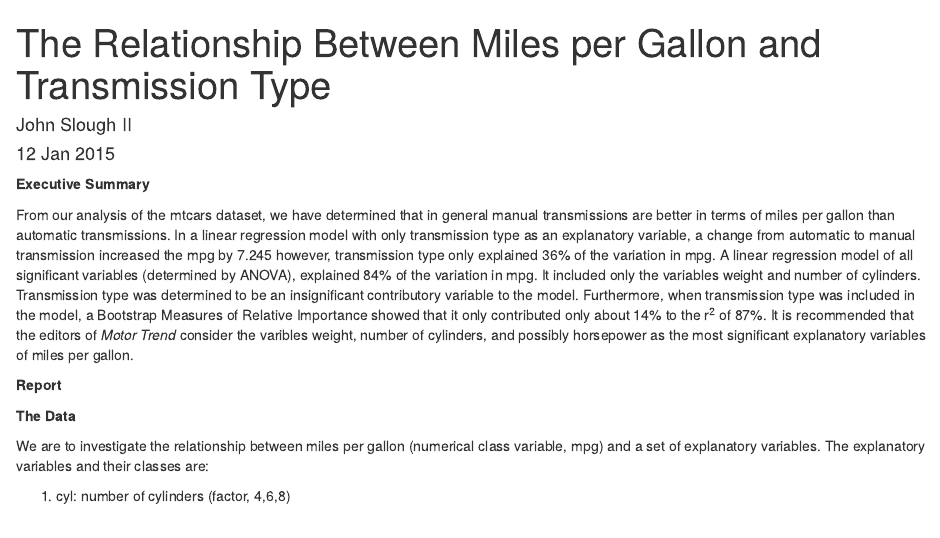
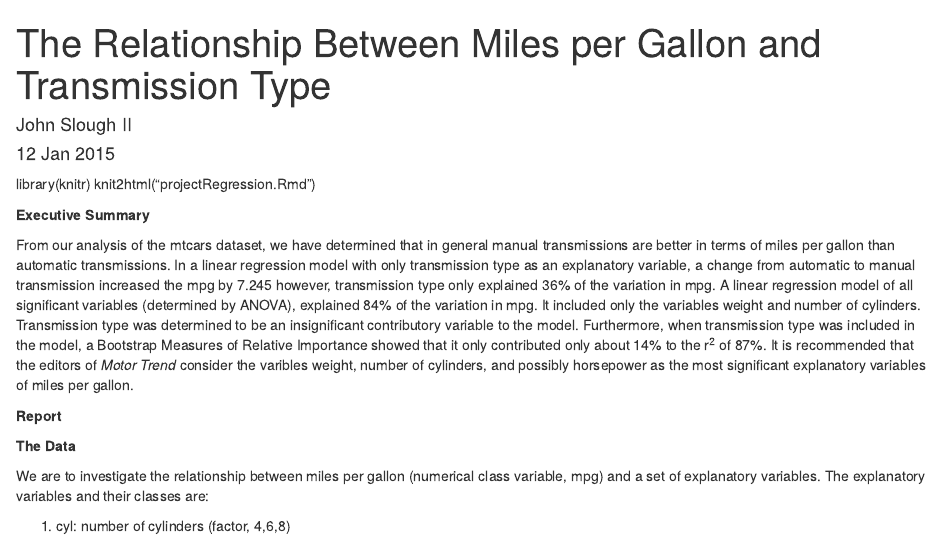
Before and after one commit to SloughJE/Cousera-Regression-Models, an R Markdown document (projectRegression.Rmd): the page in a window 1100 px wide, from its top. Rendered offline with R 4.5, knitr and Pandoc, with nearby package versions; code that draws random numbers runs with fixed seeds of ours; some code elsewhere in the file could not run offline.

Commit message:
md file updated

```diff
--- a/projectRegression.Rmd
+++ b/projectRegression.Rmd
@@ -1,3 +1,6 @@
+library(knitr)
+knit2html("projectRegression.Rmd")
+
 ---
 title: "The Relationship Between Miles per Gallon and Transmission Type"
 author: "John Slough II"
```
Also changed, not shown: cache/unnamed-chunk-13_07eb467078a578acd66becb1c12b3961.RData (added), cache/unnamed-chunk-5_0dd03ca3a98671901f944f59d0e25395.RData (added), figure/unnamed-chunk-11-1.png (added), figure/unnamed-chunk-13-1.png (added), figure/unnamed-chunk-2-1.png (added), figure/unnamed-chunk-3-1.png (added), figure/unnamed-chunk-5-1.png (added), projectRegression.html (added), projectRegression.md (added), projectRegression.pdf, projectRegression_files/figure-html/unnamed-chunk-11-1.png (added), projectRegression_files/figure-html/unnamed-chunk-13-1.png (added), projectRegression_files/figure-html/unnamed-chunk-2-1.png (added), projectRegression_files/figure-html/unnamed-chunk-3-1.png (added), 6 more files, 19 other files.
